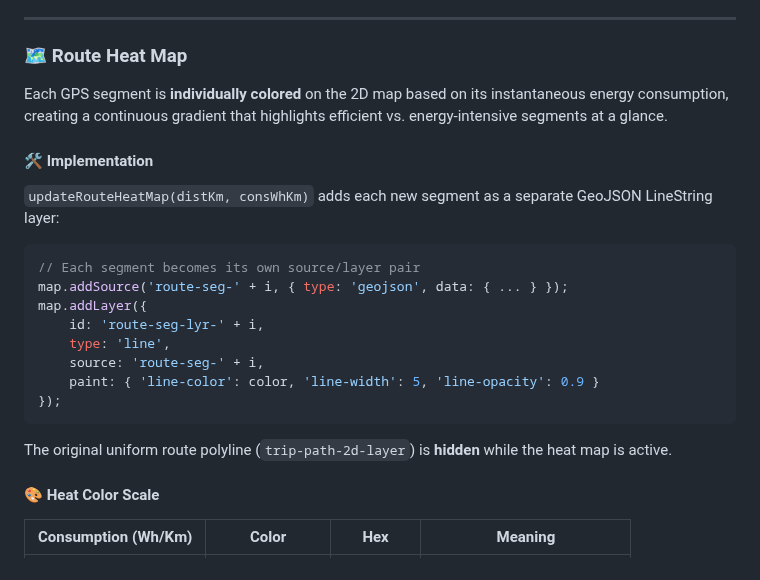
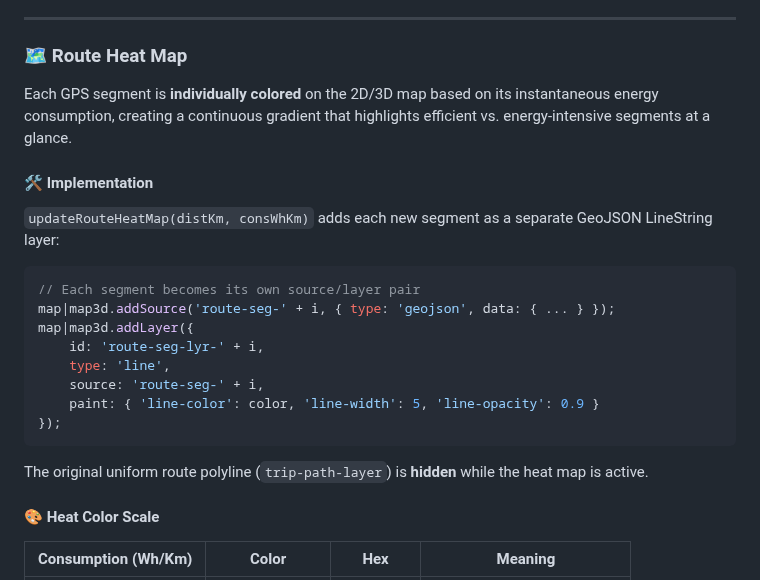
Before and after one commit to GianfrancoPiazzolla/Trip-Master, a Markdown page: README.md, the part around the change. Rendered like a GitHub page.

````diff
--- a/README.md
+++ b/README.md
@@ -401,7 +401,7 @@ All SVG colors adapt to the active UI theme:
 
 ### 🗺️ Route Heat Map
 
-Each GPS segment is **individually colored** on the 2D map based on its instantaneous energy consumption, creating a continuous gradient that highlights efficient vs. energy-intensive segments at a glance.
+Each GPS segment is **individually colored** on the 2D/3D map based on its instantaneous energy consumption, creating a continuous gradient that highlights efficient vs. energy-intensive segments at a glance.
 
 #### 🛠️ Implementation
 
@@ -409,8 +409,8 @@ Each GPS segment is **individually colored** on the 2D map based on its instanta
 
 ```javascript
 // Each segment becomes its own source/layer pair
-map.addSource('route-seg-' + i, { type: 'geojson', data: { ... } });
-map.addLayer({
+map|map3d.addSource('route-seg-' + i, { type: 'geojson', data: { ... } });
+map|map3d.addLayer({
     id: 'route-seg-lyr-' + i,
     type: 'line',
     source: 'route-seg-' + i,
@@ -418,7 +418,7 @@ map.addLayer({
 });
 ```
 
-The original uniform route polyline (`trip-path-2d-layer`) is **hidden** while the heat map is active.
+The original uniform route polyline (`trip-path-layer`) is **hidden** while the heat map is active.
 
 #### 🎨 Heat Color Scale
 
````
